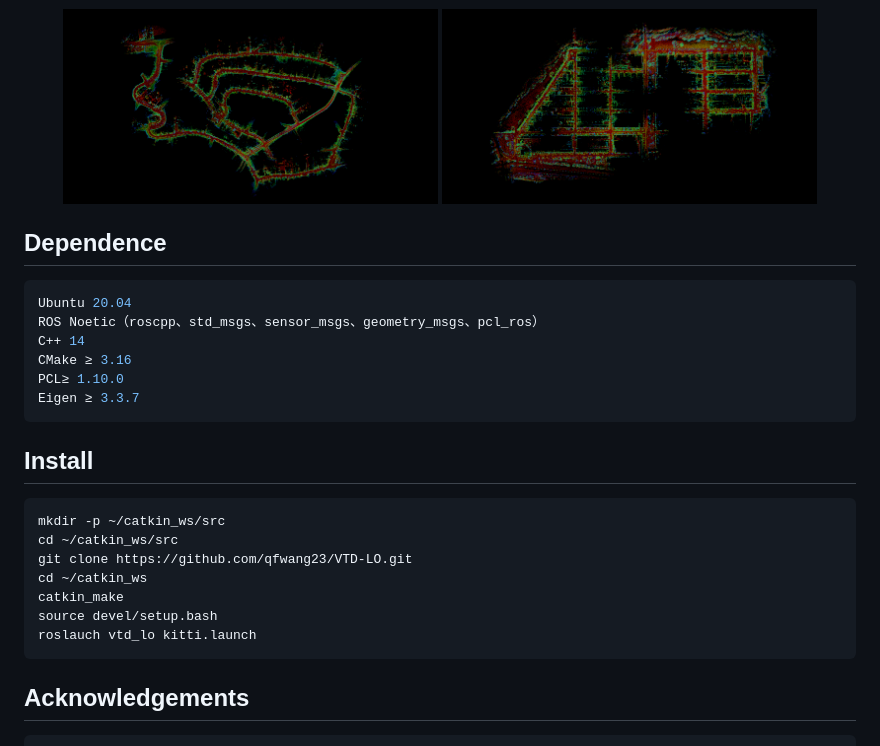
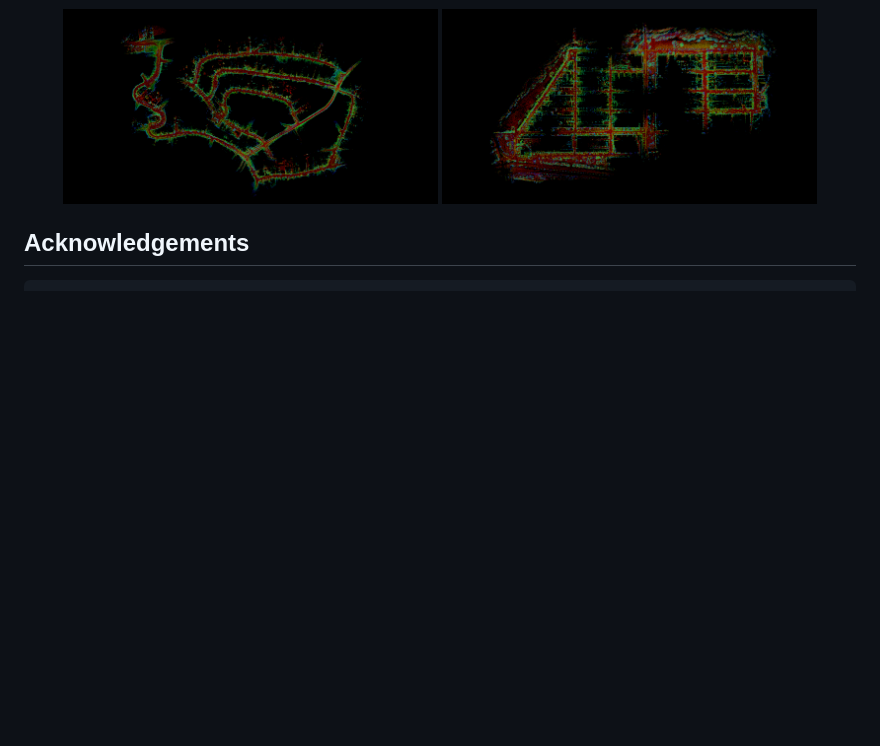
Before and after one commit to qfwang23/VTD-LO, a Markdown page: README.md, the part around the change printed below. GitHub-like rendering; blank space fills up the shorter version.

````diff
--- a/README.md
+++ b/README.md
@@ -21,27 +23,6 @@ LiDAR odometry is a key enabler for autonomous navigation and localization in mo
 
 
 
-## Dependence
-```bash
-Ubuntu 20.04
-ROS Noetic（roscpp、std_msgs、sensor_msgs、geometry_msgs、pcl_ros）
-C++ 14
-CMake ≥ 3.16
-PCL≥ 1.10.0
-Eigen ≥ 3.3.7
-```
-
-## Install
-
-```bash
-mkdir -p ~/catkin_ws/src
-cd ~/catkin_ws/src
-git clone https://github.com/qfwang23/VTD-LO.git
-cd ~/catkin_ws
-catkin_make
-source devel/setup.bash
-roslauch vtd_lo kitti.launch
-```
 
 ## Acknowledgements
 ```bash
````
Also changed, not shown: other parts of README.md (+2 -0 lines).
